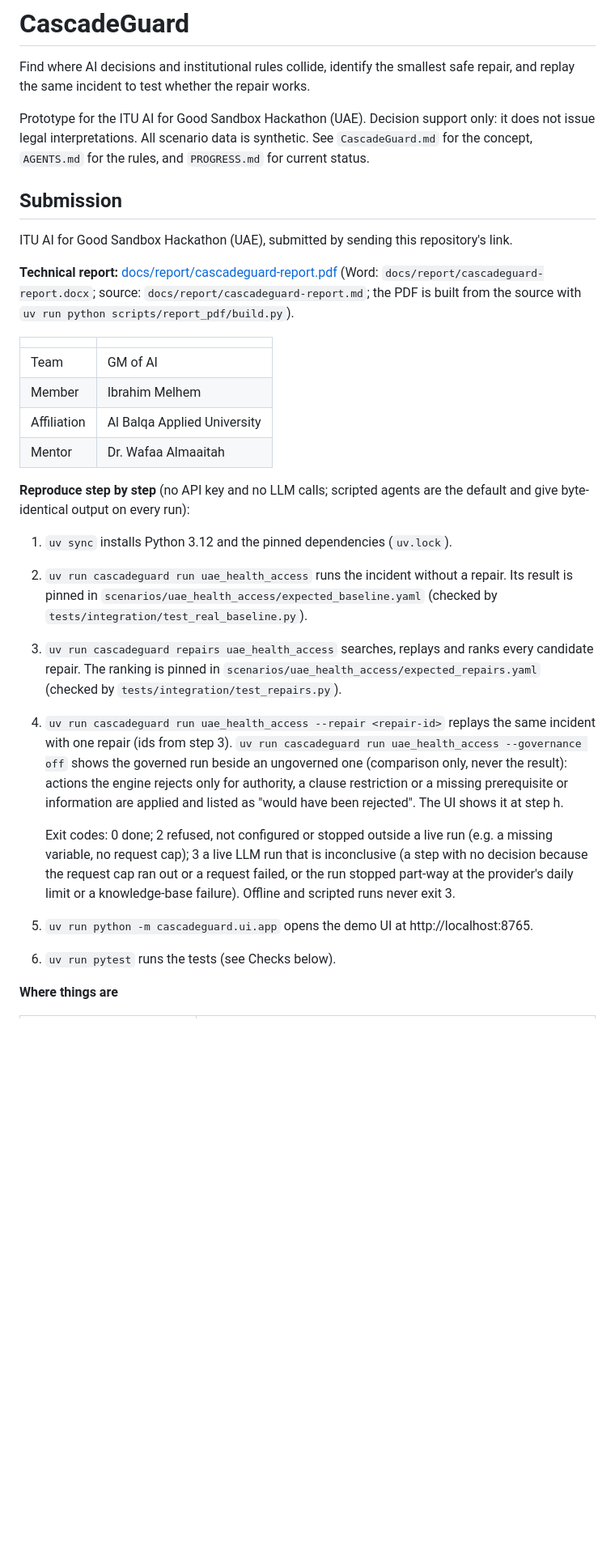
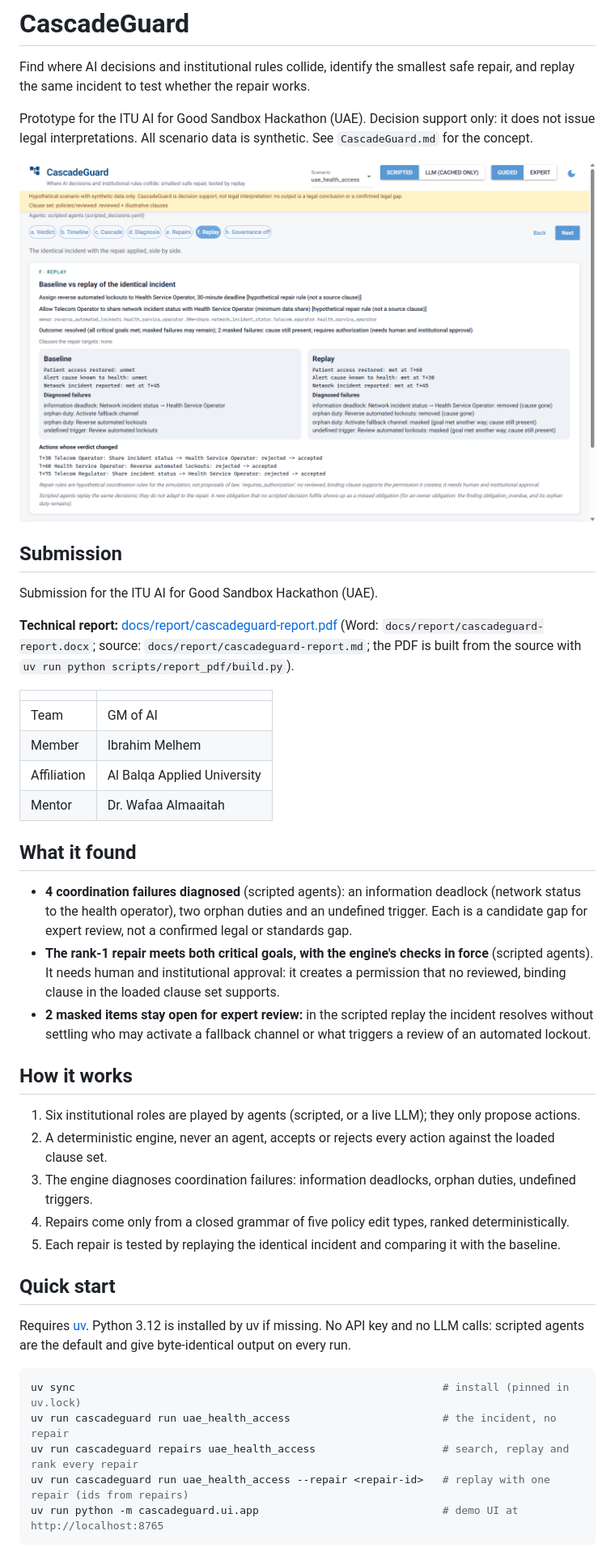
Before and after one commit to hemobemoo/CascadeGuard, a Markdown page: README.md, the part around one of its changes. Shown at 81% size. Rendered like a GitHub page; pictures changed too: docs/images/cascadeguard-ui.png (added); blank space fills up the shorter version.

````diff
--- a/README.md
+++ b/README.md
@@ -5,11 +5,13 @@ and replay the same incident to test whether the repair works.
 
 Prototype for the ITU AI for Good Sandbox Hackathon (UAE). Decision support only: it does not
 issue legal interpretations. All scenario data is synthetic. See `CascadeGuard.md` for the
-concept, `AGENTS.md` for the rules, and `PROGRESS.md` for current status.
+concept.
+
+![CascadeGuard demo UI: baseline vs replay of the identical incident with the rank-1 repair](docs/images/cascadeguard-ui.png)
 
 ## Submission
 
-ITU AI for Good Sandbox Hackathon (UAE), submitted by sending this repository's link.
+Submission for the ITU AI for Good Sandbox Hackathon (UAE).
 
 **Technical report:** [docs/report/cascadeguard-report.pdf](docs/report/cascadeguard-report.pdf)
 (Word: `docs/report/cascadeguard-report.docx`; source: `docs/report/cascadeguard-report.md`; the
@@ -22,29 +24,36 @@ PDF is built from the source with `uv run python scripts/report_pdf/build.py`).
 | Affiliation | Al Balqa Applied University |
 | Mentor | Dr. Wafaa Almaaitah |
 
-**Reproduce step by step** (no API key and no LLM calls; scripted agents are the default and
-give byte-identical output on every run):
+## What it found
 
-1. `uv sync` installs Python 3.12 and the pinned dependencies (`uv.lock`).
-2. `uv run cascadeguard run uae_health_access` runs the incident without a repair. Its result
-   is pinned in `scenarios/uae_health_access/expected_baseline.yaml` (checked by
-   `tests/integration/test_real_baseline.py`).
-3. `uv run cascadeguard repairs uae_health_access` searches, replays and ranks every candidate
-   repair. The ranking is pinned in `scenarios/uae_health_access/expected_repairs.yaml` (checked
-   by `tests/integration/test_repairs.py`).
-4. `uv run cascadeguard run uae_health_access --repair <repair-id>` replays the same incident
-   with one repair (ids from step 3).
-   `uv run cascadeguard run uae_health_access --governance off` shows the governed run beside an
-   ungoverned one (comparison only, never the result): actions the engine rejects only for
-   authority, a clause restriction or a missing prerequisite or information are applied and
-   listed as "would have been rejected". The UI shows it at step h.
+- **4 coordination failures diagnosed** (scripted agents): an information deadlock (network
+  status to the health operator), two orphan duties and an undefined trigger. Each is a
+  candidate gap for expert review, not a confirmed legal or standards gap.
+- **The rank-1 repair meets both critical goals, with the engine's checks in force** (scripted
+  agents). It needs human and institutional approval: it creates a permission that no reviewed,
+  binding clause in the loaded clause set supports.
+- **2 masked items stay open for expert review:** in the scripted replay the incident resolves
+  without settling who may activate a fallback channel or what triggers a review of an
+  automated lockout.
 
-   Exit codes: 0 done; 2 refused, not configured or stopped outside a live run (e.g. a missing
-   variable, no request cap);
-   3 a live LLM run that is inconclusive (a step with no decision because the request cap ran
-   out or a request failed, or the run stopped part-way at the provider's daily limit or a
-   knowledge-base failure). Offline and scripted runs never exit 3.
-5. `uv run python -m cascadeguard.ui.app` opens the demo UI at http://localhost:8765.
-6. `uv run pytest` runs the tests (see Checks below).
+## How it works
 
-**Where things are**
+1. Six institutional roles are played by agents (scripted, or a live LLM); they only propose actions.
+2. A deterministic engine, never an agent, accepts or rejects every action against the loaded clause set.
+3. The engine diagnoses coordination failures: information deadlocks, orphan duties, undefined triggers.
+4. Repairs come only from a closed grammar of five policy edit types, ranked deterministically.
+5. Each repair is tested by replaying the identical incident and comparing it with the baseline.
+
+## Quick start
+
+Requires [uv](https://docs.astral.sh/uv/). Python 3.12 is installed by uv if missing. No API key
+and no LLM calls: scripted agents are the default and give byte-identical output on every run.
+
+```bash
+uv sync                                                          # install (pinned in uv.lock)
+uv run cascadeguard run uae_health_access                        # the incident, no repair
+uv run cascadeguard repairs uae_health_access                    # search, replay and rank every repair
+uv run cascadeguard run uae_health_access --repair <repair-id>   # replay with one repair (ids from repairs)
+uv run python -m cascadeguard.ui.app                             # demo UI at http://localhost:8765
+```
+
````
Also changed, not shown: other parts of README.md (+88 -54 lines).
